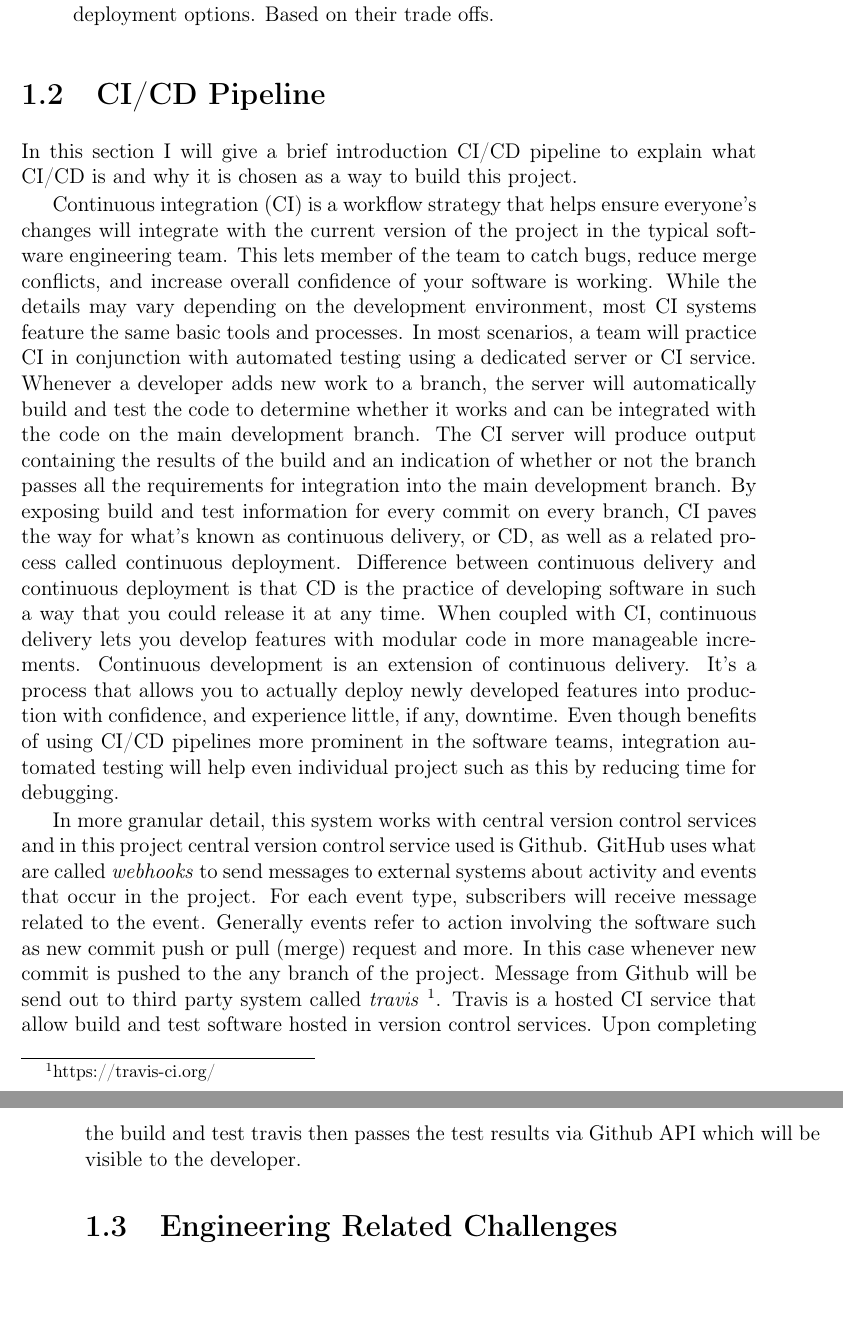
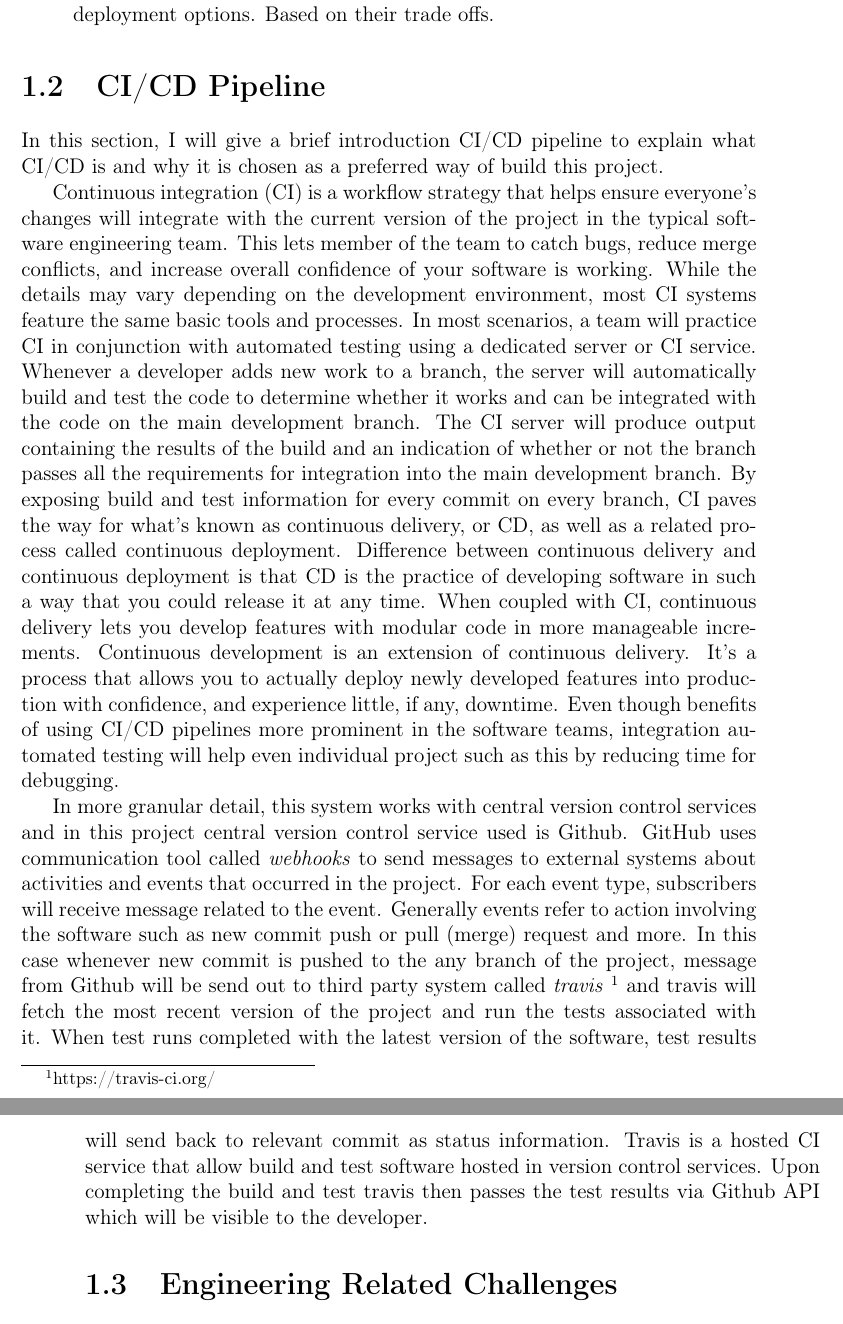
Before and after one commit to bbuluttekin/MSc-Project, a LaTeX thesis (Report/REP_BuluttekinB_DS.tex, which reads Report/chapters/introduction.tex): two parts of pages 10 and 11 of 12, joined at a grey line, cut so that both start at the same text, the shorter picture padded with empty space. Compiled offline with pdfLaTeX.

Commit message:
Modified CI section

```diff
--- a/Report/chapters/introduction.tex
+++ b/Report/chapters/introduction.tex
@@ -21,11 +21,11 @@ Project will be implemented with execution of fallowing objectives:
 \end{itemize}
 
 \section{CI/CD Pipeline}
-In this section I will give a brief introduction CI/CD pipeline to explain what CI/CD is and why it is chosen as a way to build this project.
+In this section, I will give a brief introduction CI/CD pipeline to explain what CI/CD is and why it is chosen as a preferred way of build this project.
 
 Continuous integration (CI) is a workflow strategy that helps ensure everyone's changes will integrate with the current version of the project in the typical software engineering team. This lets member of the team to catch bugs, reduce merge conflicts, and increase overall confidence of your software is working. While the details may vary depending on the development environment, most CI systems feature the same basic tools and processes. In most scenarios, a team will practice CI in conjunction with automated testing using a dedicated server or CI service. Whenever a developer adds new work to a branch, the server will automatically build and test the code to determine whether it works and can be integrated with the code on the main development branch. The CI server will produce output containing the results of the build and an indication of whether or not the branch passes all the requirements for integration into the main development branch. By exposing build and test information for every commit on every branch, CI paves the way for what's known as continuous delivery, or CD, as well as a related process called continuous deployment. Difference between continuous delivery and continuous deployment is that CD is the practice of developing software in such a way that you could release it at any time. When coupled with CI, continuous delivery lets you develop features with modular code in more manageable increments. Continuous development is an extension of continuous delivery. It's a process that allows you to actually deploy newly developed features into production with confidence, and experience little, if any, downtime. Even though benefits of using CI/CD pipelines more prominent in the software teams, integration automated testing will help even individual project such as this by reducing time for debugging.
 
-In more granular detail, this system works with central version control services and in this project central version control service used is Github. GitHub uses what are called \emph{webhooks} to send messages to external systems about activity and events that occur in the project. For each event type, subscribers will receive message related to the event. Generally events refer to action involving the software such as new commit push or pull (merge) request and more. In this case whenever new commit is pushed to the any branch of the project. Message from Github will be send out to third party system called \emph{travis}~\footnote{https://travis-ci.org/}. Travis is a hosted CI service that allow build and test software hosted in version control services. Upon completing the build and test travis then passes the test results via Github API which will be visible to the developer.
+In more granular detail, this system works with central version control services and in this project central version control service used is Github. GitHub uses communication tool called \emph{webhooks} to send messages to external systems about activities and events that occurred in the project. For each event type, subscribers will receive message related to the event. Generally events refer to action involving the software such as new commit push or pull (merge) request and more. In this case whenever new commit is pushed to the any branch of the project, message from Github will be send out to third party system called \emph{travis}~\footnote{https://travis-ci.org/} and travis will fetch the most recent version of the project and run the tests associated with it. When test runs completed with the latest version of the software, test results will send back to relevant commit as status information. Travis is a hosted CI service that allow build and test software hosted in version control services. Upon completing the build and test travis then passes the test results via Github API which will be visible to the developer.
 
 \section{Engineering Related Challenges}
 Role of hardware accelerators. Debugging related challenges of Neural Networks
```
Also changed, not shown: Report/REP_BuluttekinB_DS.pdf, Report/chapters/introduction.tex (7 more changed lines).
